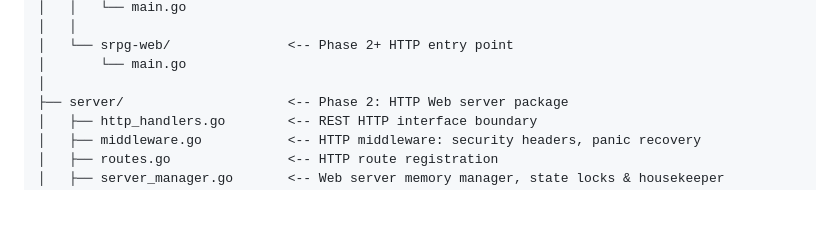
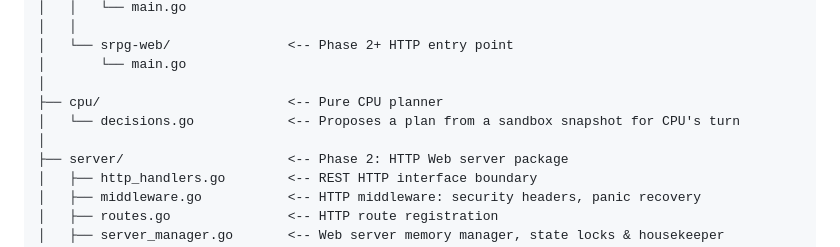
Before and after one commit to oscarhkli/bomb-srpg, a Markdown page: docs/design.md, the part around the change. Rendered like a GitHub page; blank space fills up the shorter version.

Commit message:
docs: update design.md

```diff
--- a/docs/design.md
+++ b/docs/design.md
@@ -160,6 +160,9 @@ bomb-srpg
 │   └── srpg-web/               <-- Phase 2+ HTTP entry point
 │       └── main.go
 │
+├── cpu/                        <-- Pure CPU planner
+│   └── decisions.go            <-- Proposes a plan from a sandbox snapshot for CPU's turn
+│
 ├── server/                     <-- Phase 2: HTTP Web server package
 │   ├── http_handlers.go        <-- REST HTTP interface boundary
 │   ├── middleware.go           <-- HTTP middleware: security headers, panic recovery
```
